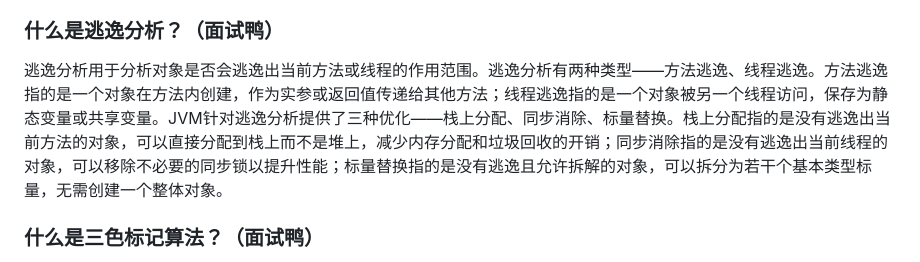
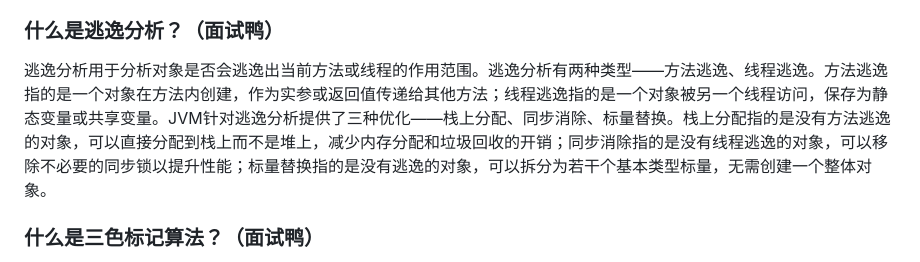
Before and after one commit to yaner-here/notebook, a Markdown page: Java八股.md, the part around the change. GitHub-like rendering.

Commit message:
update: Java

```diff
--- a/Java八股.md
+++ b/Java八股.md
@@ -542,7 +542,7 @@ AOT（预编译，Ahead Of Time）在运行前的构建阶段，将字节码编
 
 ### 什么是逃逸分析？（面试鸭）
 
-逃逸分析用于分析对象是否会逃逸出当前方法或线程的作用范围。逃逸分析有两种类型——方法逃逸、线程逃逸。方法逃逸指的是一个对象在方法内创建，作为实参或返回值传递给其他方法；线程逃逸指的是一个对象被另一个线程访问，保存为静态变量或共享变量。JVM针对逃逸分析提供了三种优化——栈上分配、同步消除、标量替换。栈上分配指的是没有逃逸出当前方法的对象，可以直接分配到栈上而不是堆上，减少内存分配和垃圾回收的开销；同步消除指的是没有逃逸出当前线程的对象，可以移除不必要的同步锁以提升性能；标量替换指的是没有逃逸且允许拆解的对象，可以拆分为若干个基本类型标量，无需创建一个整体对象。
+逃逸分析用于分析对象是否会逃逸出当前方法或线程的作用范围。逃逸分析有两种类型——方法逃逸、线程逃逸。方法逃逸指的是一个对象在方法内创建，作为实参或返回值传递给其他方法；线程逃逸指的是一个对象被另一个线程访问，保存为静态变量或共享变量。JVM针对逃逸分析提供了三种优化——栈上分配、同步消除、标量替换。栈上分配指的是没有方法逃逸的对象，可以直接分配到栈上而不是堆上，减少内存分配和垃圾回收的开销；同步消除指的是没有线程逃逸的对象，可以移除不必要的同步锁以提升性能；标量替换指的是没有逃逸的对象，可以拆分为若干个基本类型标量，无需创建一个整体对象。
 
 ### 什么是三色标记算法？（面试鸭）
 
```
